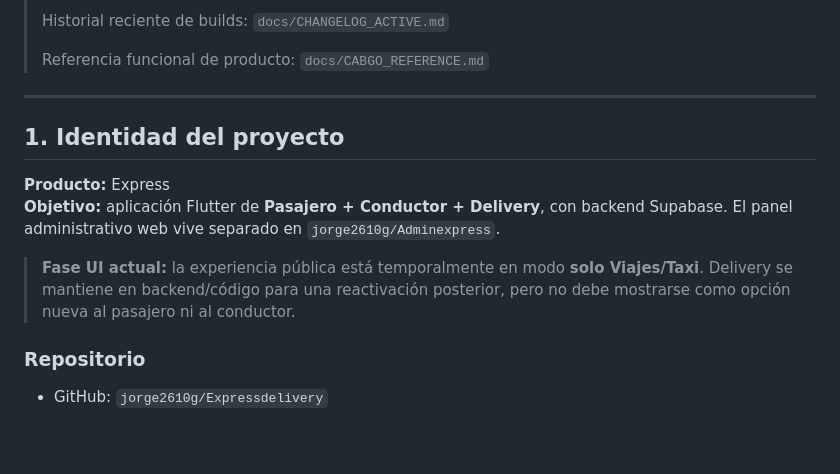
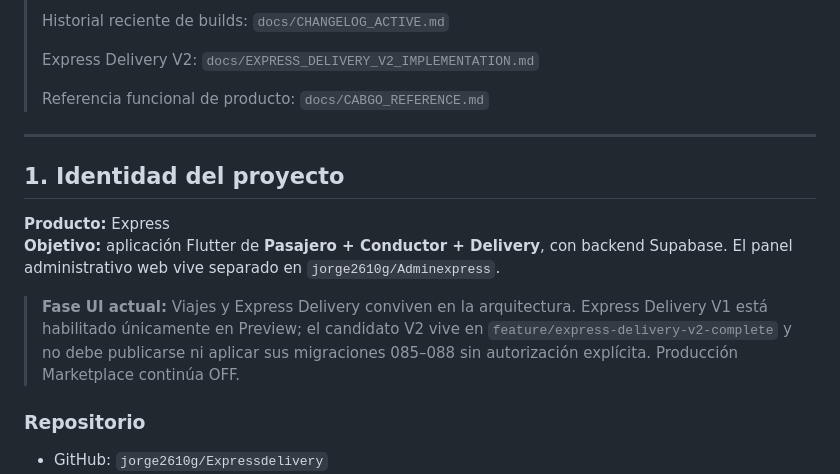
Before and after one commit to jorge2610g/Expressdelivery, a Markdown page: docs/START_HERE_EXPRESS.md, the part around one of its changes. Rendered like a GitHub page; blank space fills up the shorter version.

Commit message:
docs: update Express handoff for Delivery V2

```diff
--- a/docs/START_HERE_EXPRESS.md
+++ b/docs/START_HERE_EXPRESS.md
@@ -8,5 +8,7 @@
 >
 > Historial reciente de builds: `docs/CHANGELOG_ACTIVE.md`
+>
+> Express Delivery V2: `docs/EXPRESS_DELIVERY_V2_IMPLEMENTATION.md`
 >
 > Referencia funcional de producto: `docs/CABGO_REFERENCE.md`
 
@@ -17,7 +19,7 @@
 **Producto:** Express
 **Objetivo:** aplicación Flutter de **Pasajero + Conductor + Delivery**, con backend Supabase. El panel administrativo web vive separado en `jorge2610g/Adminexpress`.
 
-> **Fase UI actual:** la experiencia pública está temporalmente en modo **solo Viajes/Taxi**. Delivery se mantiene en backend/código para una reactivación posterior, pero no debe mostrarse como opción nueva al pasajero ni al conductor.
+> **Fase UI actual:** Viajes y Express Delivery conviven en la arquitectura. Express Delivery V1 está habilitado únicamente en Preview; el candidato V2 vive en `feature/express-delivery-v2-complete` y no debe publicarse ni aplicar sus migraciones 085–088 sin autorización explícita. Producción Marketplace continúa OFF.
 
 ### Repositorio
 
```
Also changed, not shown: other parts of docs/START_HERE_EXPRESS.md (+1 -1 lines).
